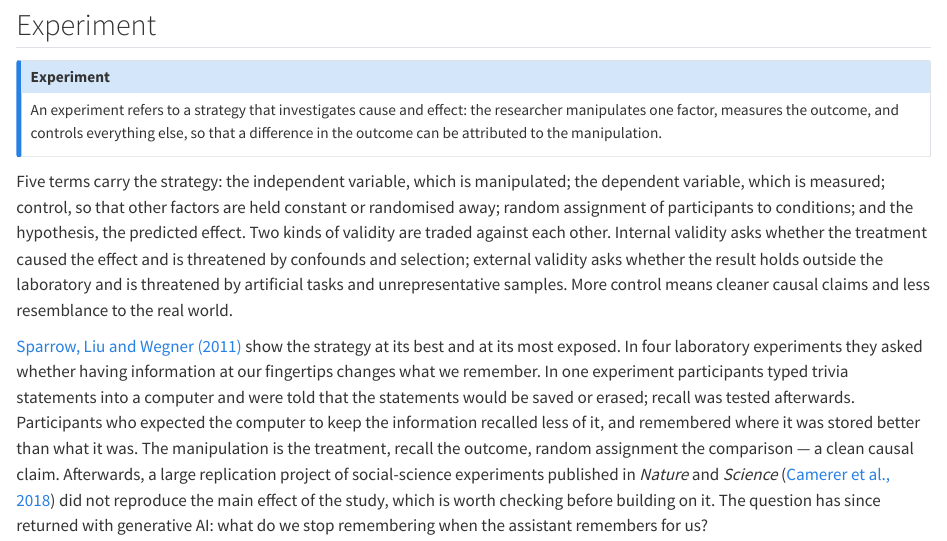
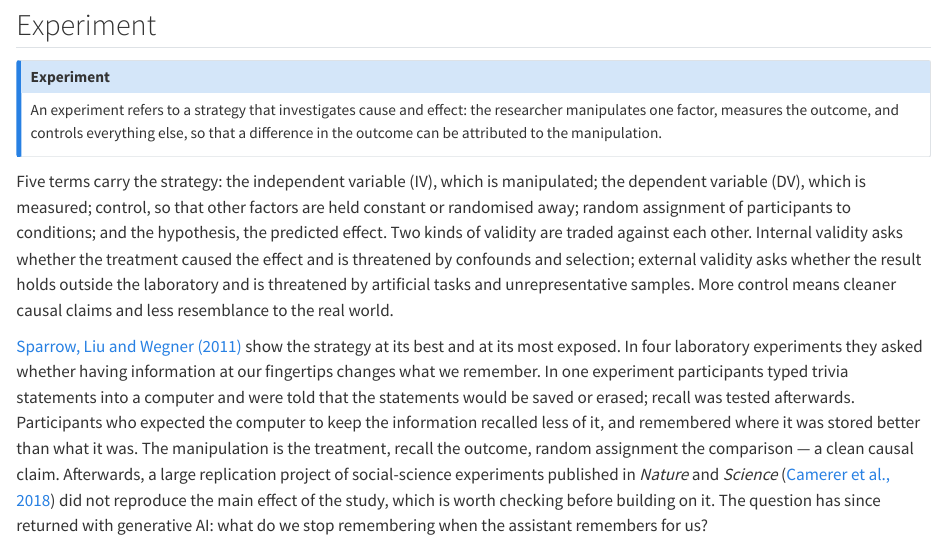
Before and after one commit to tamling/ikt448, a Quarto document (chapters/06-strategies-survey-design-experiment.qmd): the page in a window 1100 px wide, from 1540 px down. Rendered offline with R 4.5, knitr and Pandoc in place of Quarto, with nearby package versions.

Commit message:
ch06: IV and DV introduced with their abbreviations
Both abbreviations are later used alone ("Did the IV really cause the effect?", "DV: click-through rate").

Annotation: xSkMhtEoEfGRQCMprIALtQ
Type: editorial
Origin: model
Co-Authored-By: Claude Opus 5.5 <noreply@anthropic.com>
Claude-Session: https://claude.ai/code/session_01U67nRNtRkB25EHYj2scWyj

```diff
--- a/chapters/06-strategies-survey-design-experiment.qmd
+++ b/chapters/06-strategies-survey-design-experiment.qmd
@@ -44,7 +44,7 @@ In our experience as examiners, design and creation is the natural home of most
 An experiment refers to a strategy that investigates cause and effect: the researcher manipulates one factor, measures the outcome, and controls everything else, so that a difference in the outcome can be attributed to the manipulation.
 :::
 
-Five terms carry the strategy: the independent variable, which is manipulated; the dependent variable, which is measured; control, so that other factors are held constant or randomised away; random assignment of participants to conditions; and the hypothesis, the predicted effect. Two kinds of validity are traded against each other. Internal validity asks whether the treatment caused the effect and is threatened by confounds and selection; external validity asks whether the result holds outside the laboratory and is threatened by artificial tasks and unrepresentative samples. More control means cleaner causal claims and less resemblance to the real world.
+Five terms carry the strategy: the independent variable (IV), which is manipulated; the dependent variable (DV), which is measured; control, so that other factors are held constant or randomised away; random assignment of participants to conditions; and the hypothesis, the predicted effect. Two kinds of validity are traded against each other. Internal validity asks whether the treatment caused the effect and is threatened by confounds and selection; external validity asks whether the result holds outside the laboratory and is threatened by artificial tasks and unrepresentative samples. More control means cleaner causal claims and less resemblance to the real world.
 
 [Sparrow, Liu and Wegner (2011)](#src-06-sparrow-2011) show the strategy at its best and at its most exposed. In four laboratory experiments they asked whether having information at our fingertips changes what we remember. In one experiment participants typed trivia statements into a computer and were told that the statements would be saved or erased; recall was tested afterwards. Participants who expected the computer to keep the information recalled less of it, and remembered where it was stored better than what it was. The manipulation is the treatment, recall the outcome, random assignment the comparison --- a clean causal claim. Afterwards, a large replication project of social-science experiments published in *Nature* and *Science* ([Camerer et al., 2018](#src-06-camerer-2018)) did not reproduce the main effect of the study, which is worth checking before building on it. The question has since returned with generative AI: what do we stop remembering when the assistant remembers for us?
 
```
Also changed, not shown: legacy/IKT448_Script.tex.
